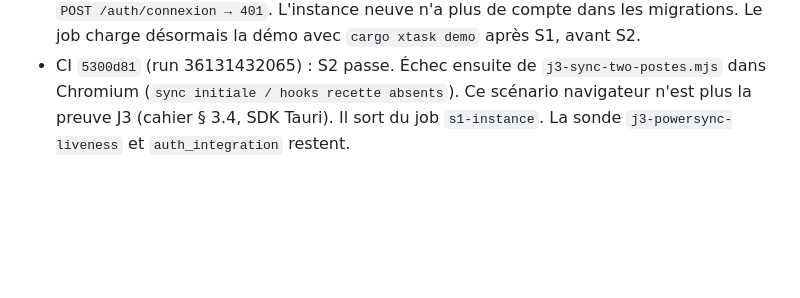
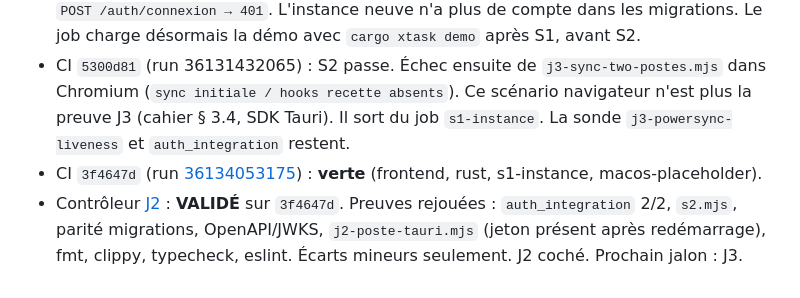
Before and after one commit to navelremi-boop/legalos2, a Markdown page: JOURNAL.md, the part around the change. Rendered like a GitHub page; blank space fills up the shorter version.

Commit message:
docs: cocher J2 après validation du contrôleur.
La CI 3f4647d est verte et le parcours Tauri a été rejoué.

Co-authored-by: Cursor <cursoragent@cursor.com>

```diff
--- a/JOURNAL.md
+++ b/JOURNAL.md
@@ -734,3 +734,5 @@ Aucun écart **bloquant** ni **majeur** sur le périmètre J2 actuel.
 - CI `1fb7cec` encore rouge : `cargo check` du poste sur Ubuntu échoue, `glib-2.0` absent (`glib-sys`). Le job installe maintenant les dépendances Tauri Linux (webkit2gtk 4.1, gtk, appindicator, rsvg). J2 toujours décoché.
 - CI `9296016` (run 36129205636) : jobs `rust` et `frontend` verts. `s1-instance` échoue à S2 : `POST /auth/connexion → 401`. L'instance neuve n'a plus de compte dans les migrations. Le job charge désormais la démo avec `cargo xtask demo` après S1, avant S2.
 - CI `5300d81` (run 36131432065) : S2 passe. Échec ensuite de `j3-sync-two-postes.mjs` dans Chromium (`sync initiale / hooks recette absents`). Ce scénario navigateur n'est plus la preuve J3 (cahier § 3.4, SDK Tauri). Il sort du job `s1-instance`. La sonde `j3-powersync-liveness` et `auth_integration` restent.
+- CI `3f4647d` (run [36134053175](https://github.com/navelremi-boop/legalos2/actions/runs/36134053175)) : **verte** (frontend, rust, s1-instance, macos-placeholder).
+- Contrôleur [J2](9e5cb1a8-05de-45be-aa0a-6ea93fe1a21f) : **VALIDÉ** sur `3f4647d`. Preuves rejouées : `auth_integration` 2/2, `s2.mjs`, parité migrations, OpenAPI/JWKS, `j2-poste-tauri.mjs` (jeton présent après redémarrage), fmt, clippy, typecheck, eslint. Écarts mineurs seulement. J2 coché. Prochain jalon : J3.
```
Also changed, not shown: PLAN.md (+1 -1 lines).
